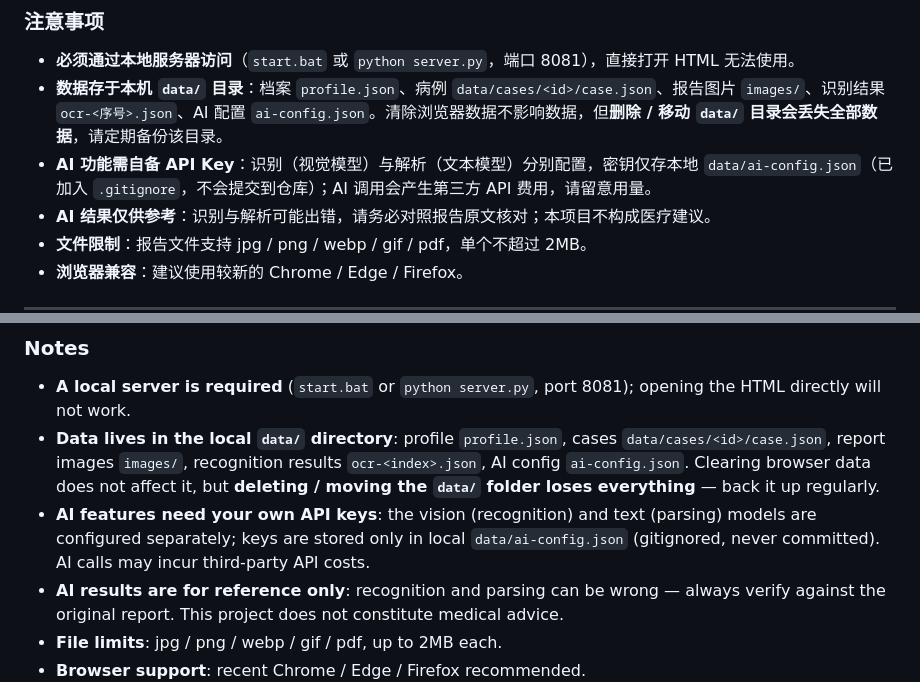
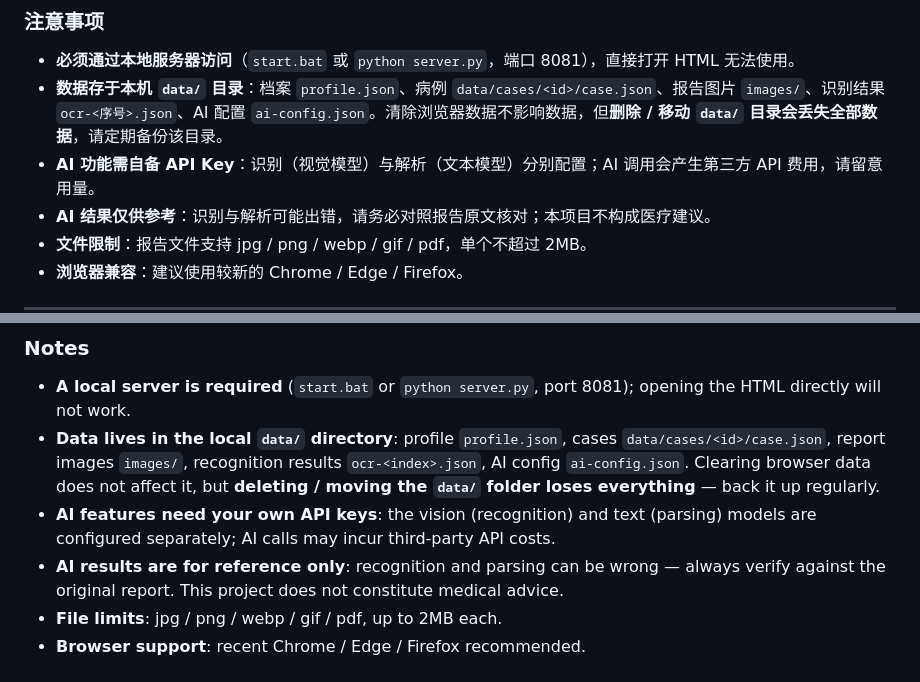
Before and after one commit to WJhsi/CaseRecord, a Markdown page: README.md, 2 parts joined by grey strips. Rendered like a GitHub page.

```diff
--- a/README.md
+++ b/README.md
@@ -156,7 +156,7 @@ python server.py
 
 - **必须通过本地服务器访问**（`start.bat` 或 `python server.py`，端口 8081），直接打开 HTML 无法使用。
 - **数据存于本机 `data/` 目录**：档案 `profile.json`、病例 `data/cases/<id>/case.json`、报告图片 `images/`、识别结果 `ocr-<序号>.json`、AI 配置 `ai-config.json`。清除浏览器数据不影响数据，但**删除 / 移动 `data/` 目录会丢失全部数据**，请定期备份该目录。
-- **AI 功能需自备 API Key**：识别（视觉模型）与解析（文本模型）分别配置，密钥仅存本地 `data/ai-config.json`（已加入 `.gitignore`，不会提交到仓库）；AI 调用会产生第三方 API 费用，请留意用量。
+- **AI 功能需自备 API Key**：识别（视觉模型）与解析（文本模型）分别配置；AI 调用会产生第三方 API 费用，请留意用量。
 - **AI 结果仅供参考**：识别与解析可能出错，请务必对照报告原文核对；本项目不构成医疗建议。
 - **文件限制**：报告文件支持 jpg / png / webp / gif / pdf，单个不超过 2MB。
 - **浏览器兼容**：建议使用较新的 Chrome / Edge / Firefox。
@@ -315,7 +315,7 @@ Two-column layout: title and entry buttons on the left, a landscape photo on the
 
 - **A local server is required** (`start.bat` or `python server.py`, port 8081); opening the HTML directly will not work.
 - **Data lives in the local `data/` directory**: profile `profile.json`, cases `data/cases/<id>/case.json`, report images `images/`, recognition results `ocr-<index>.json`, AI config `ai-config.json`. Clearing browser data does not affect it, but **deleting / moving the `data/` folder loses everything** — back it up regularly.
-- **AI features need your own API keys**: the vision (recognition) and text (parsing) models are configured separately; keys are stored only in local `data/ai-config.json` (gitignored, never committed). AI calls may incur third-party API costs.
+- **AI features need your own API keys**: the vision (recognition) and text (parsing) models are configured separately;  AI calls may incur third-party API costs.
 - **AI results are for reference only**: recognition and parsing can be wrong — always verify against the original report. This project does not constitute medical advice.
 - **File limits**: jpg / png / webp / gif / pdf, up to 2MB each.
 - **Browser support**: recent Chrome / Edge / Firefox recommended.
```
